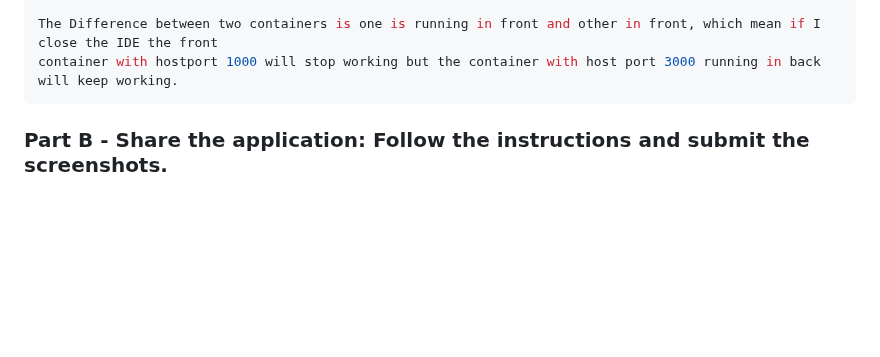
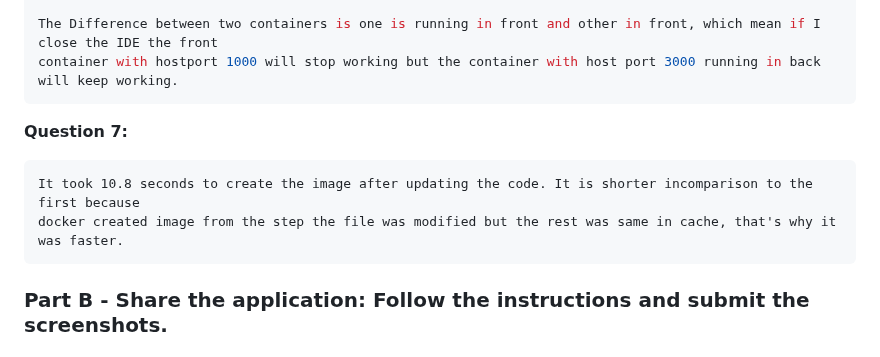
Before and after one commit to ParavGagneja/CSN400-Capstone, a Markdown page: Checkpoint5/README.md, the part around the change. Drawn GitHub-style; blank space fills up the shorter version.

Commit message:
Added Question 7

````diff
--- a/Checkpoint5/README.md
+++ b/Checkpoint5/README.md
@@ -80,6 +80,12 @@ c3b59c5b3379   getting-started   "docker-entrypoint.s…"   6 seconds ago    Up
 The Difference between two containers is one is running in front and other in front, which mean if I close the IDE the front
 container with hostport 1000 will stop working but the container with host port 3000 running in back will keep working.
 ```
+
+<b>Question 7:</b>
+```
+It took 10.8 seconds to create the image after updating the code. It is shorter incomparison to the first because
+docker created image from the step the file was modified but the rest was same in cache, that's why it was faster.
+```
 ### Part B - Share the application: Follow the instructions and submit the screenshots.
 ### Part C - Persist the DB: Follow the instructions and embed outputs of the commands asked for.
 ### Part D - Multi container apps: Follow the instructions and and embed outputs of the commands asked for.
````
